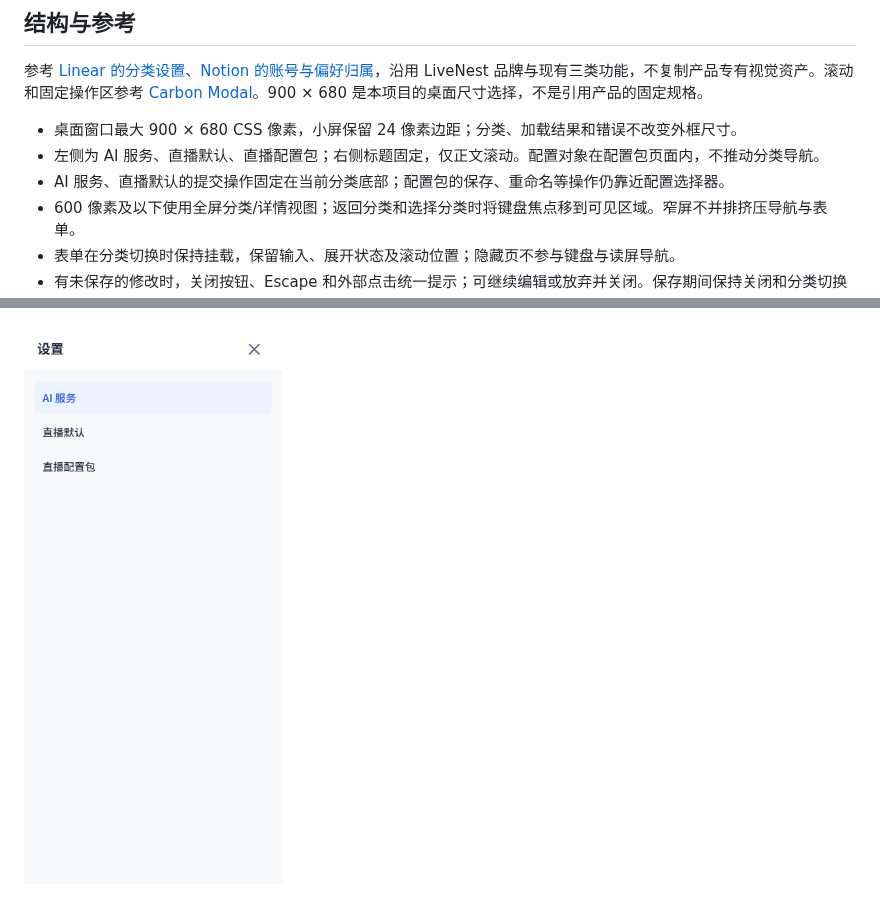
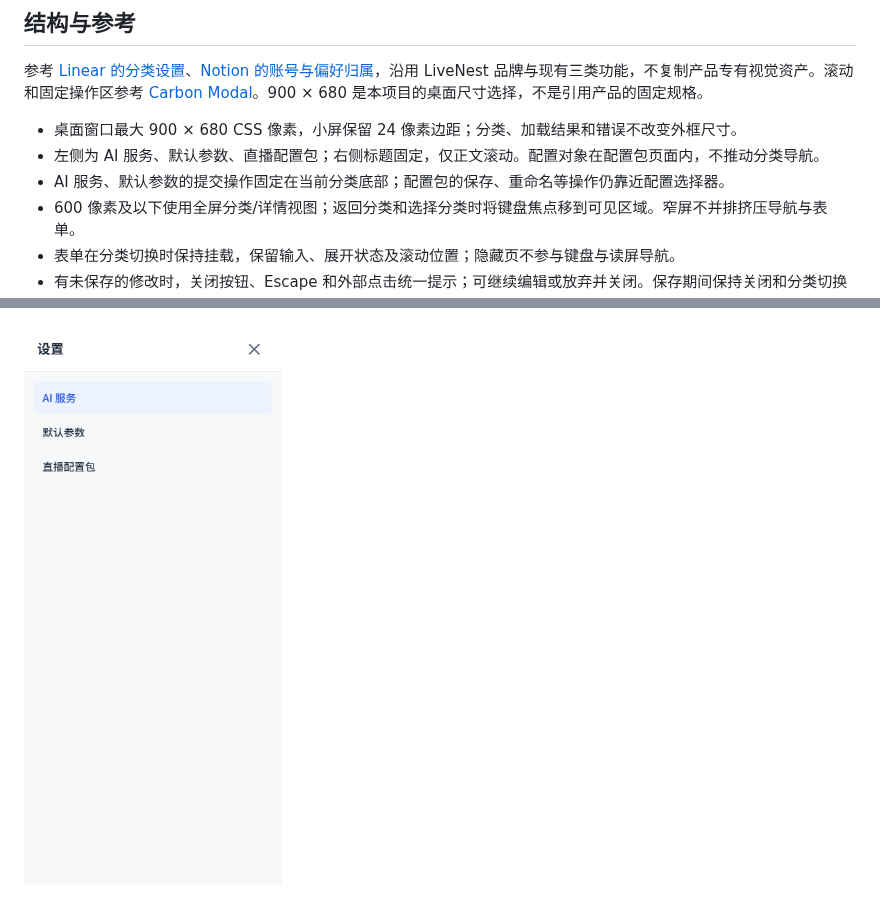
Before and after one commit to Doris619619/LivePilot-v2, a Markdown page: docs/设置中心验收.md, 2 parts joined by grey strips. Rendered like a GitHub page; pictures changed too: docs/screenshots/settings-center/mobile-390-categories.png.

```diff
--- a/docs/设置中心验收.md
+++ b/docs/设置中心验收.md
@@ -6,8 +6,8 @@
 参考 [Linear 的分类设置](https://linear.app/docs/account-preferences)、[Notion 的账号与偏好归属](https://www.notion.com/help/account-settings)，沿用 LiveNest 品牌与现有三类功能，不复制产品专有视觉资产。滚动和固定操作区参考 [Carbon Modal](https://carbondesignsystem.com/components/modal/usage/)。900 × 680 是本项目的桌面尺寸选择，不是引用产品的固定规格。
 
 - 桌面窗口最大 900 × 680 CSS 像素，小屏保留 24 像素边距；分类、加载结果和错误不改变外框尺寸。
-- 左侧为 AI 服务、直播默认、直播配置包；右侧标题固定，仅正文滚动。配置对象在配置包页面内，不推动分类导航。
-- AI 服务、直播默认的提交操作固定在当前分类底部；配置包的保存、重命名等操作仍靠近配置选择器。
+- 左侧为 AI 服务、默认参数、直播配置包；右侧标题固定，仅正文滚动。配置对象在配置包页面内，不推动分类导航。
+- AI 服务、默认参数的提交操作固定在当前分类底部；配置包的保存、重命名等操作仍靠近配置选择器。
 - 600 像素及以下使用全屏分类/详情视图；返回分类和选择分类时将键盘焦点移到可见区域。窄屏不并排挤压导航与表单。
 - 表单在分类切换时保持挂载，保留输入、展开状态及滚动位置；隐藏页不参与键盘与读屏导航。
 - 有未保存的修改时，关闭按钮、Escape 和外部点击统一提示；可继续编辑或放弃并关闭。保存期间保持关闭和分类切换锁定。
```
Also changed, not shown: README.md (+1 -1 lines), docs/screenshots/settings-center/desktop-ai.png, docs/screenshots/settings-center/desktop-defaults.png, docs/screenshots/settings-center/desktop-profiles.png, docs/screenshots/settings-center/mobile-320-categories.png, docs/screenshots/settings-center/mobile-390-detail.png, 4 other files.
